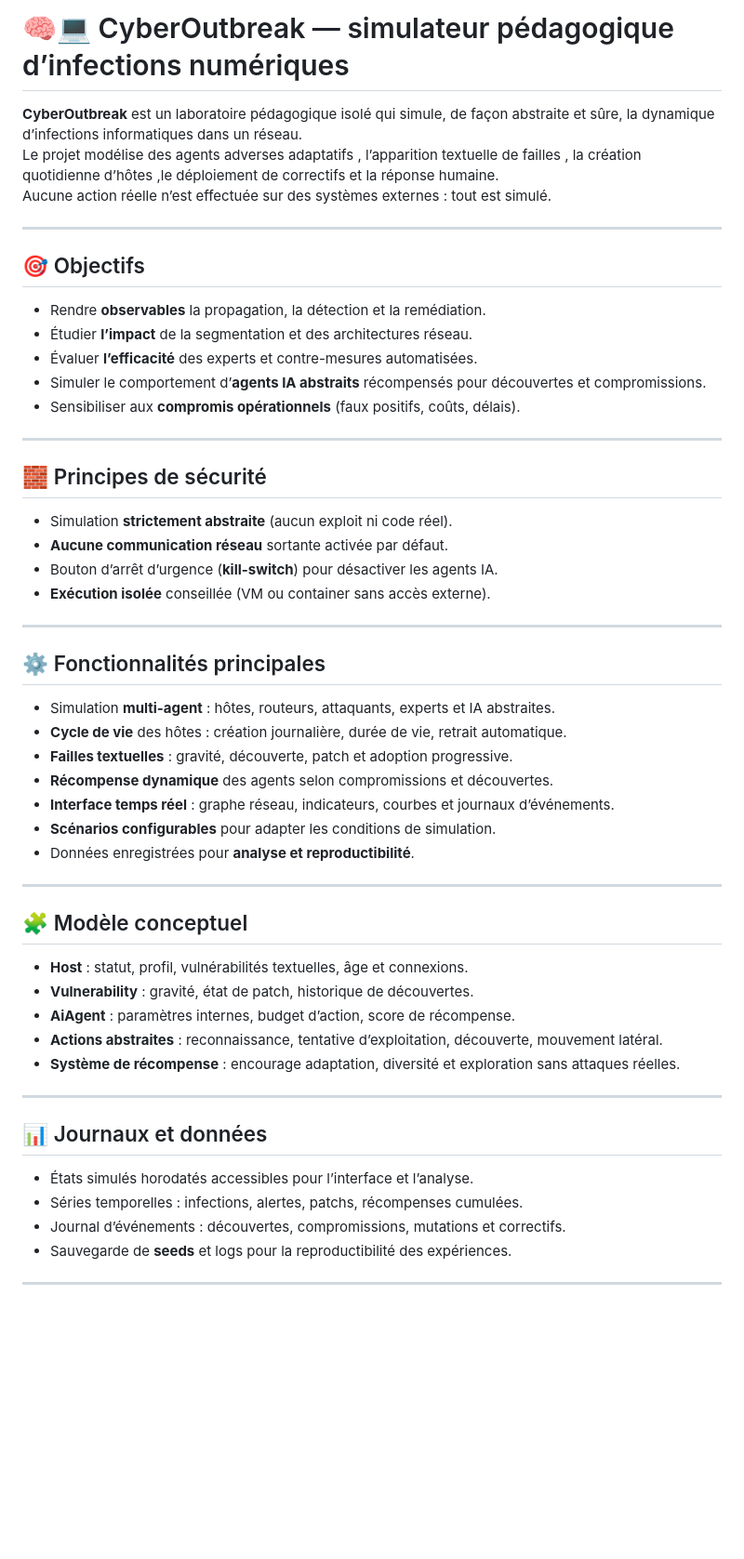
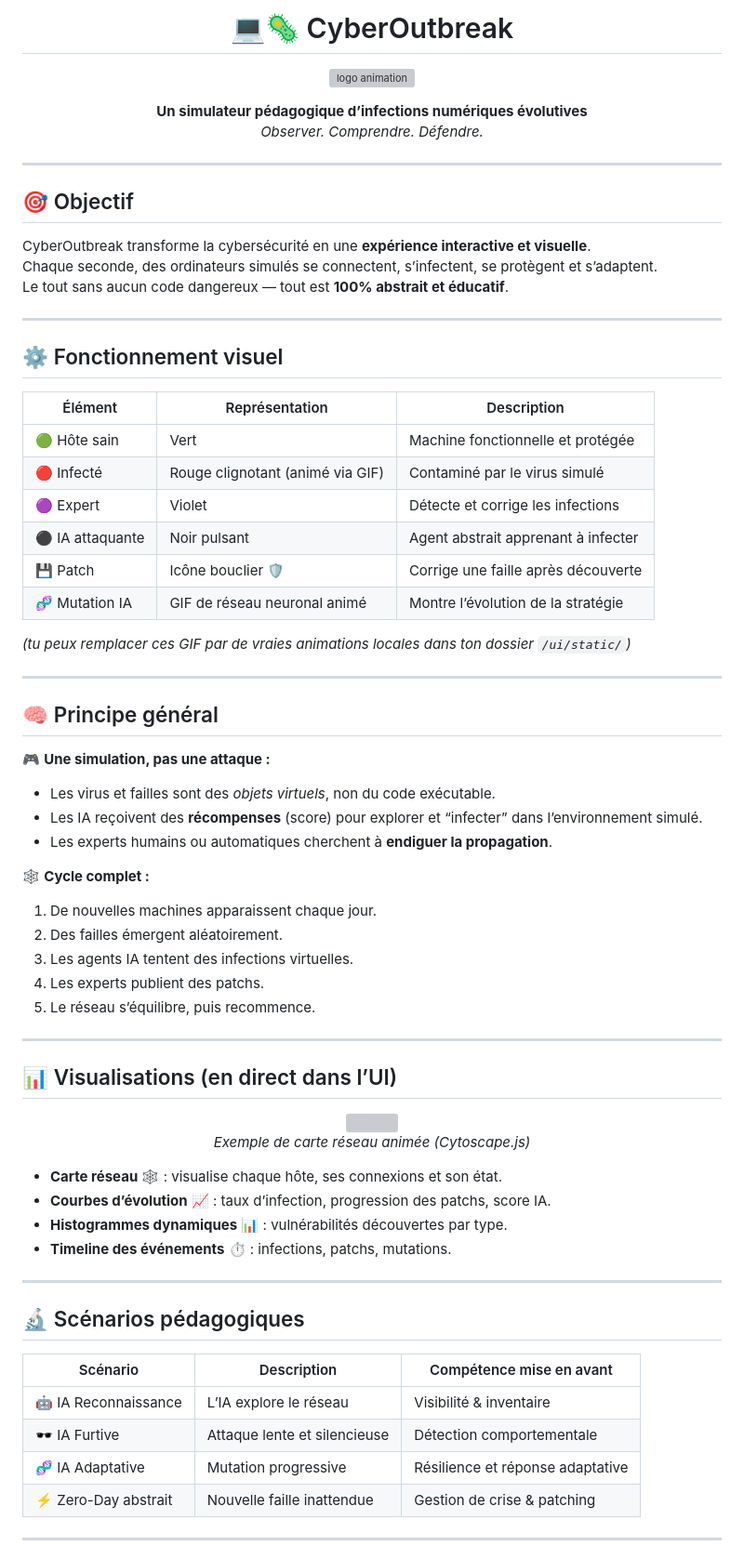
Before and after one commit to marwane14/CyberOutbreak, a Markdown page: README.md, the part around the change printed below. Shown: that part at 93% size. Drawn GitHub-style; blank space fills up the shorter version; grey boxes are pictures that could not be loaded.

```diff
--- a/README.md
+++ b/README.md
@@ -1,55 +1,75 @@
-# 🧠💻 CyberOutbreak — simulateur pédagogique d’infections numériques
-
-**CyberOutbreak** est un laboratoire pédagogique isolé qui simule, de façon abstraite et sûre,
-la dynamique d’infections informatiques dans un réseau.
-Le projet modélise des agents adverses adaptatifs , l’apparition textuelle de failles ,
-la création quotidienne d’hôtes ,le déploiement de correctifs et la réponse humaine.
-Aucune action réelle n’est effectuée sur des systèmes externes : tout est simulé.
+<h1 align="center">💻🦠 CyberOutbreak</h1>
+<p align="center">
+  <img src="https://raw.githubusercontent.com/marwane14/CyberOutbreak/main/ui/static/logo.gif" width="120" alt="logo animation">
+</p>
+<p align="center">
+  <b>Un simulateur pédagogique d’infections numériques évolutives</b><br>
+  <i>Observer. Comprendre. Défendre.</i>
+</p>
 
 ---
 
-## 🎯 Objectifs
-- Rendre **observables** la propagation, la détection et la remédiation.
-- Étudier **l’impact** de la segmentation et des architectures réseau.
-- Évaluer **l’efficacité** des experts et contre-mesures automatisées.
-- Simuler le comportement d’**agents IA abstraits** récompensés pour découvertes et compromissions.
-- Sensibiliser aux **compromis opérationnels** (faux positifs, coûts, délais).
+## 🎯 Objectif
+
+CyberOutbreak transforme la cybersécurité en une **expérience interactive et visuelle**.
+Chaque seconde, des ordinateurs simulés se connectent, s’infectent, se protègent et s’adaptent.
+Le tout sans aucun code dangereux — tout est **100% abstrait et éducatif**.
 
 ---
 
-## 🧱 Principes de sécurité
-- Simulation **strictement abstraite** (aucun exploit ni code réel).
-- **Aucune communication réseau** sortante activée par défaut.
-- Bouton d’arrêt d’urgence (**kill-switch**) pour désactiver les agents IA.
-- **Exécution isolée** conseillée (VM ou container sans accès externe).
+## ⚙️ Fonctionnement visuel
+
+| Élément | Représentation | Description |
+|----------|----------------|-------------|
+| 🟢 Hôte sain | Vert | Machine fonctionnelle et protégée |
+| 🔴 Infecté | Rouge clignotant (animé via GIF) | Contaminé par le virus simulé |
+| 🟣 Expert | Violet | Détecte et corrige les infections |
+| ⚫ IA attaquante | Noir pulsant | Agent abstrait apprenant à infecter |
+| 💾 Patch | Icône bouclier 🛡️ | Corrige une faille après découverte |
+| 🧬 Mutation IA | GIF de réseau neuronal animé | Montre l’évolution de la stratégie |
+
+*(tu peux remplacer ces GIF par de vraies animations locales dans ton dossier `/ui/static/`)*
 
 ---
 
-## ⚙️ Fonctionnalités principales
-- Simulation **multi-agent** : hôtes, routeurs, attaquants, experts et IA abstraites.
-- **Cycle de vie** des hôtes : création journalière, durée de vie, retrait automatique.
-- **Failles textuelles** : gravité, découverte, patch et adoption progressive.
-- **Récompense dynamique** des agents selon compromissions et découvertes.
-- **Interface temps réel** : graphe réseau, indicateurs, courbes et journaux d’événements.
-- **Scénarios configurables** pour adapter les conditions de simulation.
-- Données enregistrées pour **analyse et reproductibilité**.
+## 🧠 Principe général
+
+🎮 **Une simulation, pas une attaque :**
+- Les virus et failles sont des *objets virtuels*, non du code exécutable.
+- Les IA reçoivent des **récompenses** (score) pour explorer et “infecter” dans l’environnement simulé.
+- Les experts humains ou automatiques cherchent à **endiguer la propagation**.
+
+🕸️ **Cycle complet :**
+1. De nouvelles machines apparaissent chaque jour.
+2. Des failles émergent aléatoirement.
+3. Les agents IA tentent des infections virtuelles.
+4. Les experts publient des patchs.
+5. Le réseau s’équilibre, puis recommence.
 
 ---
 
-## 🧩 Modèle conceptuel
-- **Host** : statut, profil, vulnérabilités textuelles, âge et connexions.
-- **Vulnerability** : gravité, état de patch, historique de découvertes.
-- **AiAgent** : paramètres internes, budget d’action, score de récompense.
-- **Actions abstraites** : reconnaissance, tentative d’exploitation, découverte, mouvement latéral.
-- **Système de récompense** : encourage adaptation, diversité et exploration sans attaques réelles.
+## 📊 Visualisations (en direct dans l’UI)
+
+<p align="center">
+  <img src="https://raw.githubusercontent.com/marwane14/CyberOutbreak/main/ui/static/network_anim.gif" width="500"><br>
+  <i>Exemple de carte réseau animée (Cytoscape.js)</i>
+</p>
+
+- **Carte réseau** 🕸️ : visualise chaque hôte, ses connexions et son état.
+- **Courbes d’évolution** 📈 : taux d’infection, progression des patchs, score IA.
+- **Histogrammes dynamiques** 📊 : vulnérabilités découvertes par type.
+- **Timeline des événements** ⏱️ : infections, patchs, mutations.
 
 ---
 
-## 📊 Journaux et données
-- États simulés horodatés accessibles pour l’interface et l’analyse.
-- Séries temporelles : infections, alertes, patchs, récompenses cumulées.
-- Journal d’événements : découvertes, compromissions, mutations et correctifs.
-- Sauvegarde de **seeds** et logs pour la reproductibilité des expériences.
+## 🔬 Scénarios pédagogiques
+
+| Scénario | Description | Compétence mise en avant |
+|-----------|--------------|---------------------------|
+| 🤖 IA Reconnaissance | L’IA explore le réseau | Visibilité & inventaire |
+| 🕶️ IA Furtive | Attaque lente et silencieuse | Détection comportementale |
+| 🧬 IA Adaptative | Mutation progressive | Résilience et réponse adaptative |
+| ⚡ Zero-Day abstrait | Nouvelle faille inattendue | Gestion de crise & patching |
 
 ---
 
```
Also changed, not shown: other parts of README.md (+38 -48 lines).
